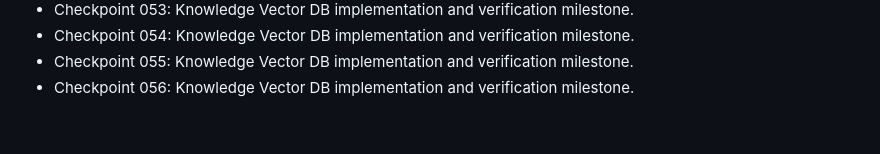
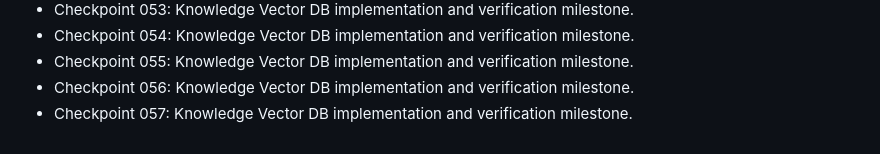
Before and after one commit to nijjukrr/KNOWLEDGE-VECTOR-DB, a Markdown page: docs/development-log.md, the part around the change. GitHub-like rendering.

Commit message:
Add project checkpoint 057

```diff
--- a/docs/development-log.md
+++ b/docs/development-log.md
@@ -54,3 +54,4 @@
 - Checkpoint 054: Knowledge Vector DB implementation and verification milestone.
 - Checkpoint 055: Knowledge Vector DB implementation and verification milestone.
 - Checkpoint 056: Knowledge Vector DB implementation and verification milestone.
+- Checkpoint 057: Knowledge Vector DB implementation and verification milestone.
```
